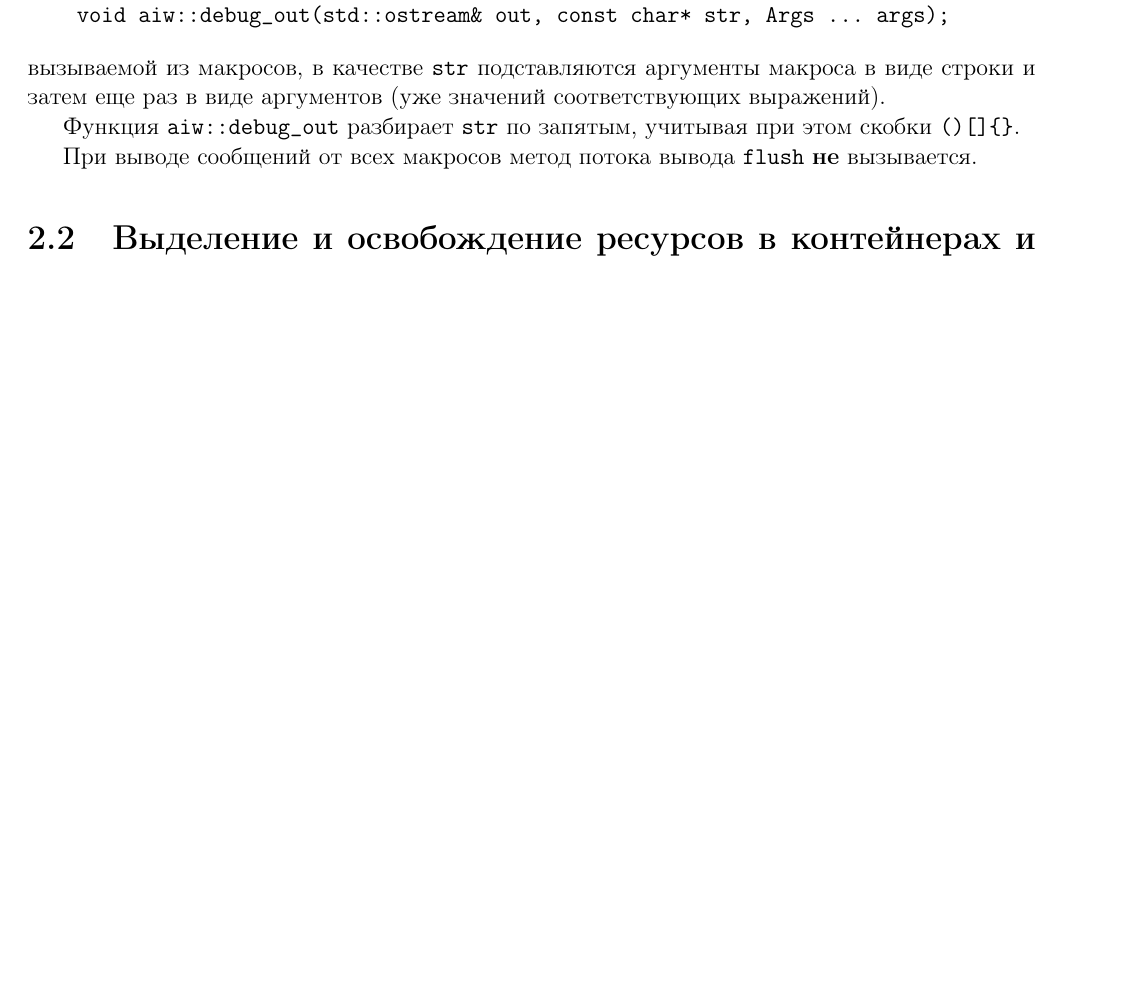
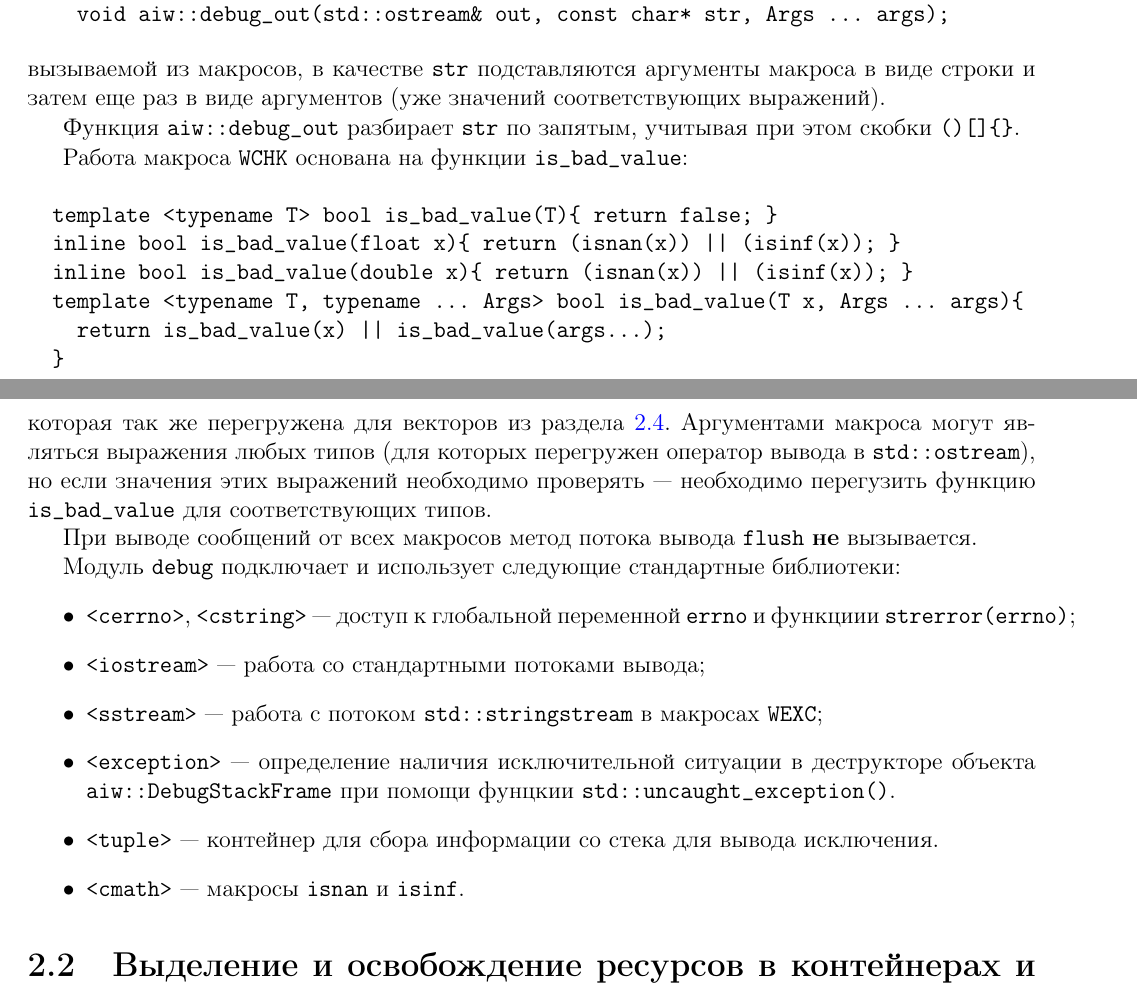
Before and after one commit to aivn/aiwlib, a LaTeX book (doc/aiwlib.tex, which reads doc/C++/debug.tex): part of page 12 of 55 before the commit and two parts of pages 12 and 13 of 55 after it, the two joined at a grey line, cut so that both start at the same text, the shorter picture padded with empty space. Compiled offline with pdfLaTeX.

Commit message:
исправлены ошибки в debug WCHK

```diff
--- a/doc/C++/debug.tex
+++ b/doc/C++/debug.tex
@@ -155,9 +155,22 @@ std::ostream& operator << (std::ostream& out, const V<D,T> &v){
 
 %Про детали работы макроса \verb'WEXC' было сказано выше.
 
+Работа макроса \verb'WCHK' основана на функции \verb'is_bad_value':
+\begin{verbatim}
+  template <typename T> bool is_bad_value(T){ return false; }
+  inline bool is_bad_value(float x){ return (isnan(x)) || (isinf(x)); }
+  inline bool is_bad_value(double x){ return (isnan(x)) || (isinf(x)); }
+  template <typename T, typename ... Args> bool is_bad_value(T x, Args ... args){
+    return is_bad_value(x) || is_bad_value(args...);
+  }
+\end{verbatim}
+которая так же перегружена для векторов из раздела \ref{vec:sec}. Аргументами макроса могут являться выражения любых типов
+(для которых перегружен оператор вывода в \verb'std::ostream'), но если значения этих выражений необходимо проверять~--- необходимо перегузить
+функцию \verb'is_bad_value' для соответствующих типов.
+
 При выводе сообщений от всех макросов метод потока вывода \verb'flush' {\bf не} вызывается.
 
-\endinput
+%\endinput
 %%%%%%%%%%%%%%%%%%%%%%%%%%%%%%%%%%%%%%%%%%%%%%
 Модуль \verb'debug' подключает и использует следующие стандартные библиотеки:
 \begin{itemize}
@@ -167,5 +180,5 @@ std::ostream& operator << (std::ostream& out, const V<D,T> &v){
 \item \verb'<exception>' --- определение наличия исключительной ситуации в деструкторе объекта \verb'aiw::DebugStackFrame'
   при помощи фунцкии \verb'std::uncaught_exception()'.
 \item \verb'<tuple>' --- контейнер для сбора информации со стека для вывода исключения.
-\item \verb'<math.h>' --- макросы \verb'isnan' и \verb'isinf'.
+\item \verb'<cmath>' --- макросы \verb'isnan' и \verb'isinf'.
 \end{itemize}
```
Also changed, not shown: doc/C++/vec.tex (+1 -1 lines), doc/aiwlib.pdf, doc/C++/debug.tex (2 more changed lines), 1 other file.
